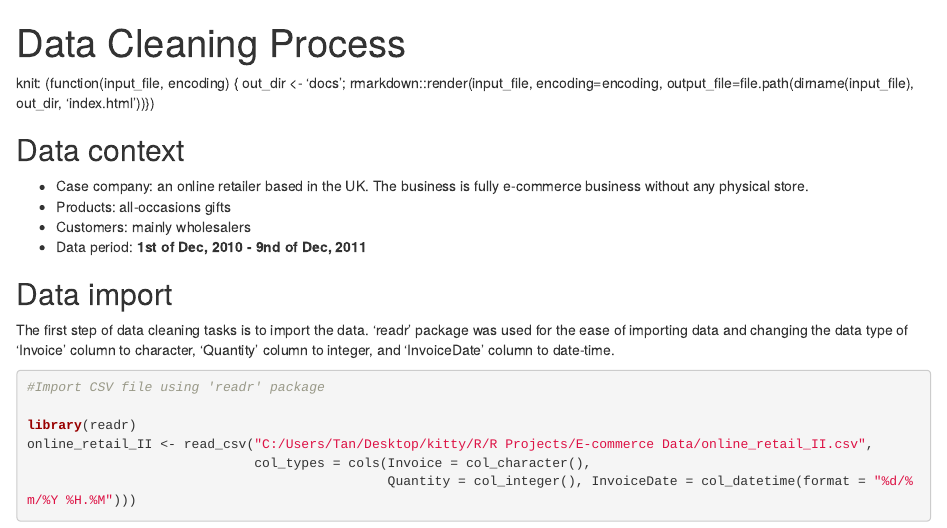
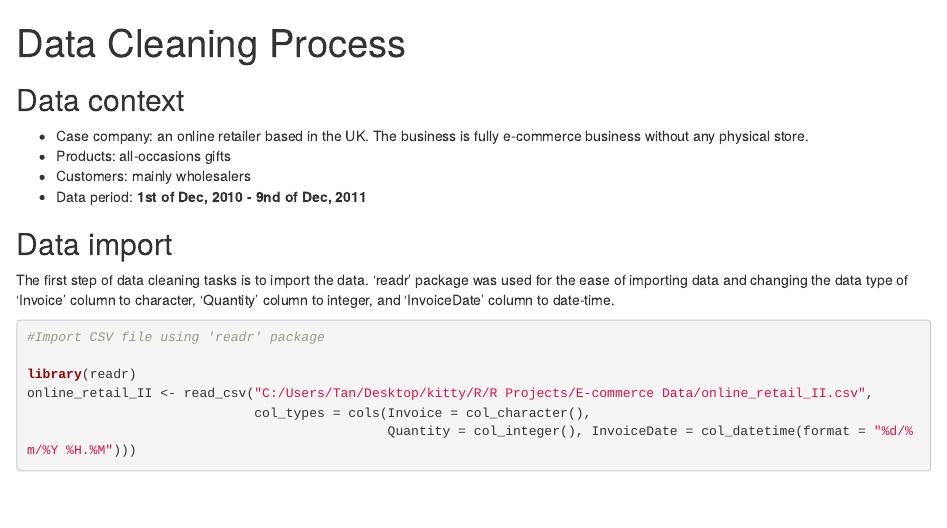
Before and after one commit to ngoclinhtran/EDA-E-commerce-Data-with-R, an R Markdown document (Data Cleaning Process.Rmd): the page in a window 1100 px wide, from its top. Rendered offline with R 4.5, knitr and Pandoc, with nearby package versions; some code elsewhere in the file could not run offline.

Commit message:
knit file

````diff
--- a/Data Cleaning Process.Rmd
+++ b/Data Cleaning Process.Rmd
@@ -3,11 +3,7 @@ title: "Data Cleaning Process"
 output:
   html_document: default
 ---
-knit: (function(input_file, encoding) {
-  out_dir <- 'docs';
-  rmarkdown::render(input_file,
- encoding=encoding,
- output_file=file.path(dirname(input_file), out_dir, 'index.html'))})
+
 
 ```{r setup, include=FALSE}
 knitr::opts_chunk$set(echo = TRUE)
````
Also changed, not shown: Data-Cleaning-Process.html.
